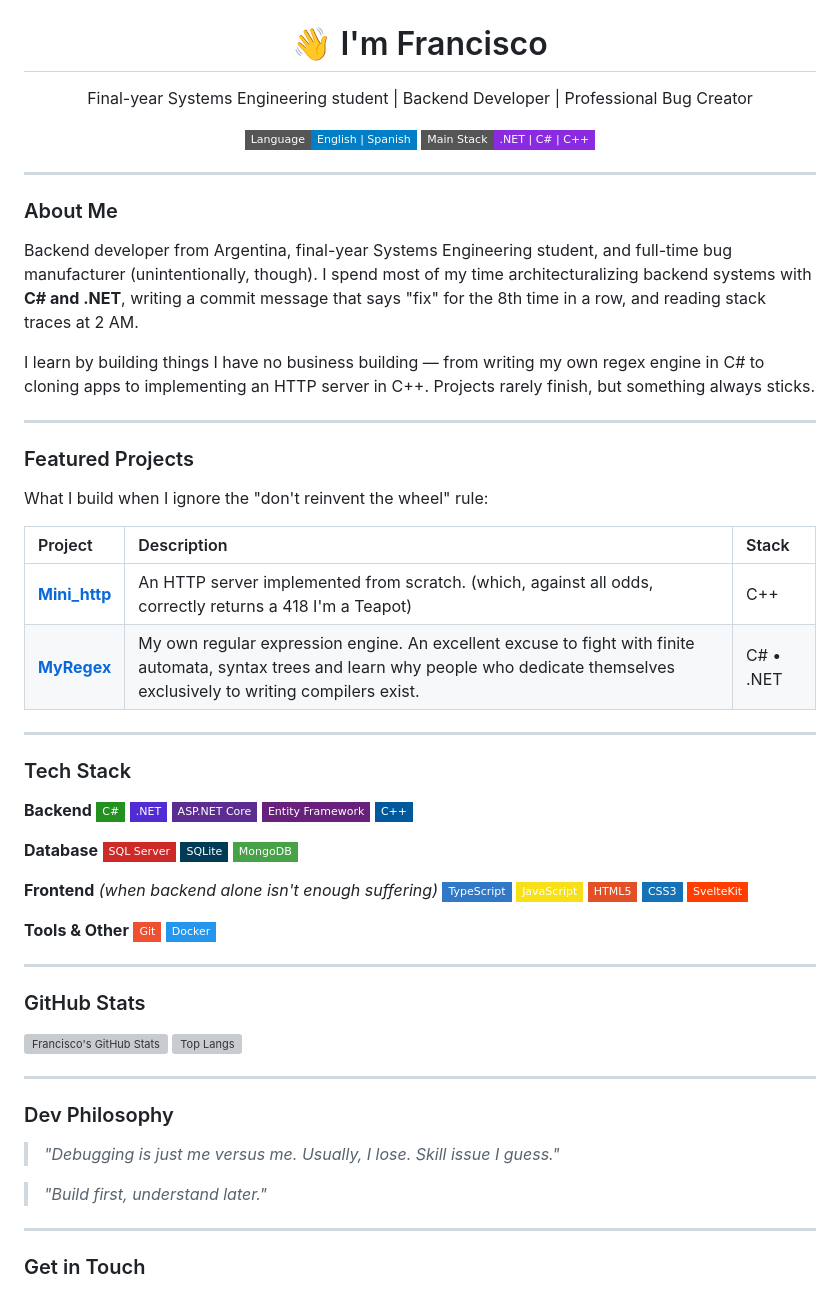
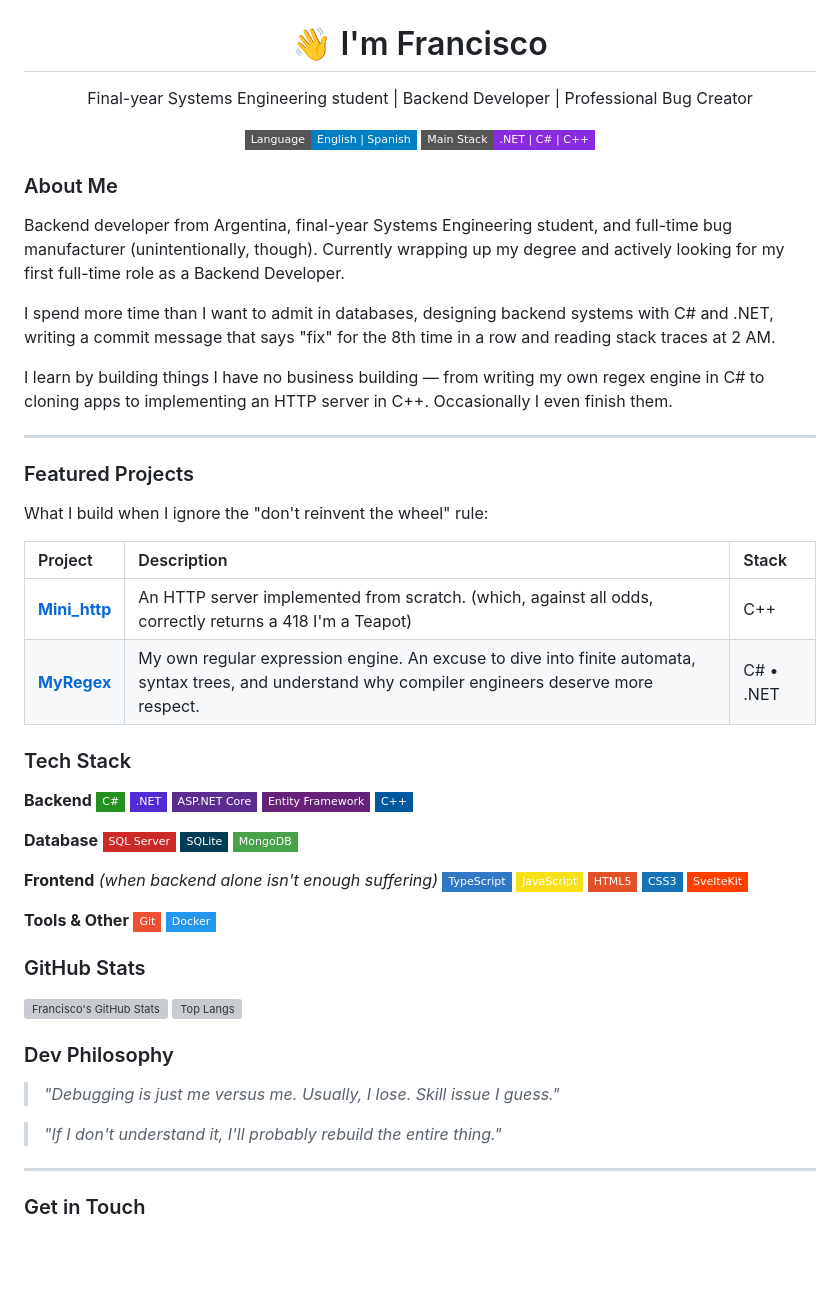
Before and after one commit to franciscorosecerna/Franciscorosecerna, a Markdown page: README.md, the part around one of its changes. Drawn GitHub-style; badges without logos; blank space fills up the shorter version; grey boxes are pictures that could not be loaded.

Commit message:
Who let this dude cook?
Updated personal description and project details in README.

```diff
--- a/README.md
+++ b/README.md
@@ -6,13 +6,13 @@
   <img src="https://img.shields.io/badge/Main%20Stack-.NET%20%7C%20C%23%20%7C%20C%2B%2B-blueviolet?style=flat-square" />
 </p>
 
----
-
 ### About Me
 
-Backend developer from Argentina, final-year Systems Engineering student, and full-time bug manufacturer (unintentionally, though). I spend most of my time architecturalizing backend systems with **C# and .NET**, writing a commit message that says "fix" for the 8th time in a row, and reading stack traces at 2 AM.
+Backend developer from Argentina, final-year Systems Engineering student, and full-time bug manufacturer (unintentionally, though). Currently wrapping up my degree and actively looking for my first full-time role as a Backend Developer.
 
-I learn by building things I have no business building — from writing my own regex engine in C# to cloning apps to implementing an HTTP server in C++. Projects rarely finish, but something always sticks.
+I spend more time than I want to admit in databases, designing backend systems with C# and .NET, writing a commit message that says "fix" for the 8th time in a row and reading stack traces at 2 AM.
+
+I learn by building things I have no business building — from writing my own regex engine in C# to cloning apps to implementing an HTTP server in C++. Occasionally I even finish them.
 
 ---
 
@@ -23,9 +23,7 @@ What I build when I ignore the "don't reinvent the wheel" rule:
 Project | Description | Stack |
 | :--- | :--- | :--- |
 | **[Mini_http](https://github.com/franciscorosecerna/Mini_http)** | An HTTP server implemented from scratch. (which, against all odds, correctly returns a 418 I'm a Teapot) | C++ |
-| **[MyRegex](https://github.com/franciscorosecerna/MyRegex)** | My own regular expression engine. An excellent excuse to fight with finite automata, syntax trees and learn why people who dedicate themselves exclusively to writing compilers exist. | C# • .NET |
-
----
+| **[MyRegex](https://github.com/franciscorosecerna/MyRegex)** | My own regular expression engine. An excuse to dive into finite automata, syntax trees, and understand why compiler engineers deserve more respect. | C# • .NET |
 
 ### Tech Stack
 
@@ -52,20 +50,16 @@ Project | Description | Stack |
 ![Git](https://img.shields.io/badge/Git-F05032?style=flat-square&logo=git&logoColor=white)
 ![Docker](https://img.shields.io/badge/Docker-2496ED?style=flat-square&logo=docker&logoColor=white)
 
----
-
 ### GitHub Stats
 
 ![Francisco's GitHub Stats](https://github-readme-stats.vercel.app/api?username=franciscorosecerna&show_icons=true&theme=radical&hide_border=true)
 ![Top Langs](https://github-readme-stats.vercel.app/api/top-langs/?username=franciscorosecerna&layout=compact&theme=radical&hide_border=true)
 
----
-
 ### Dev Philosophy
 
 > *"Debugging is just me versus me. Usually, I lose. Skill issue I guess."*
 
-> *"Build first, understand later."*
+> *"If I don't understand it, I'll probably rebuild the entire thing."*
 
 ---
 
```
Also changed, not shown: other parts of README.md (+1 -0 lines).
